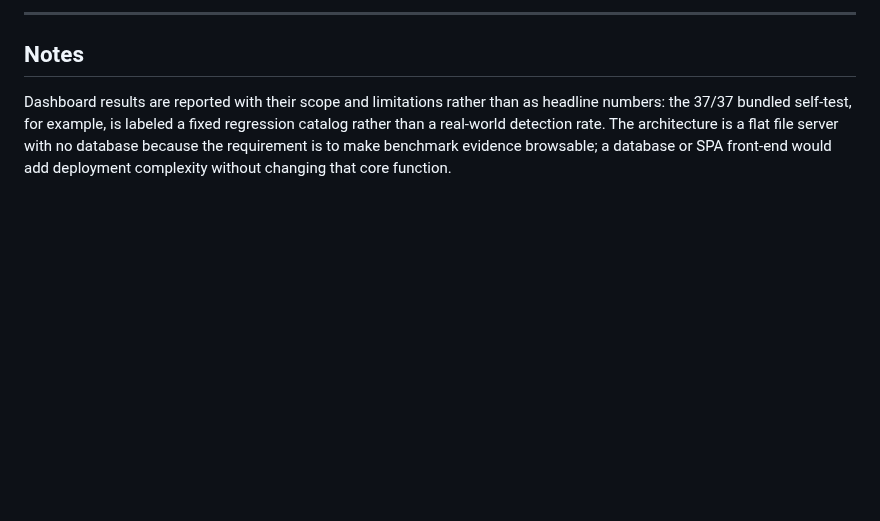
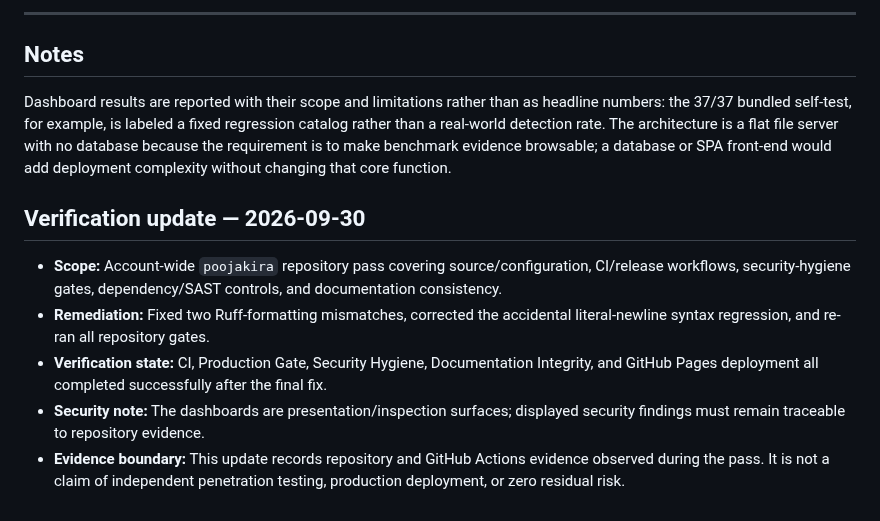
Before and after one commit to poojakira/mlsec-dashboards, a Markdown page: README.md, the part around the change. Drawn GitHub-style; blank space fills up the shorter version.

Commit message:
docs: record 2026-09-30 verification pass

```diff
--- a/README.md
+++ b/README.md
@@ -306,3 +306,13 @@ Each per-project dashboard reports metrics from that project's committed test su
 ## Notes
 
 Dashboard results are reported with their scope and limitations rather than as headline numbers: the 37/37 bundled self-test, for example, is labeled a fixed regression catalog rather than a real-world detection rate. The architecture is a flat file server with no database because the requirement is to make benchmark evidence browsable; a database or SPA front-end would add deployment complexity without changing that core function.
+
+<!-- repo-verification:start -->
+## Verification update — 2026-09-30
+
+- **Scope:** Account-wide `poojakira` repository pass covering source/configuration, CI/release workflows, security-hygiene gates, dependency/SAST controls, and documentation consistency.
+- **Remediation:** Fixed two Ruff-formatting mismatches, corrected the accidental literal-newline syntax regression, and re-ran all repository gates.
+- **Verification state:** CI, Production Gate, Security Hygiene, Documentation Integrity, and GitHub Pages deployment all completed successfully after the final fix.
+- **Security note:** The dashboards are presentation/inspection surfaces; displayed security findings must remain traceable to repository evidence.
+- **Evidence boundary:** This update records repository and GitHub Actions evidence observed during the pass. It is not a claim of independent penetration testing, production deployment, or zero residual risk.
+<!-- repo-verification:end -->
```
